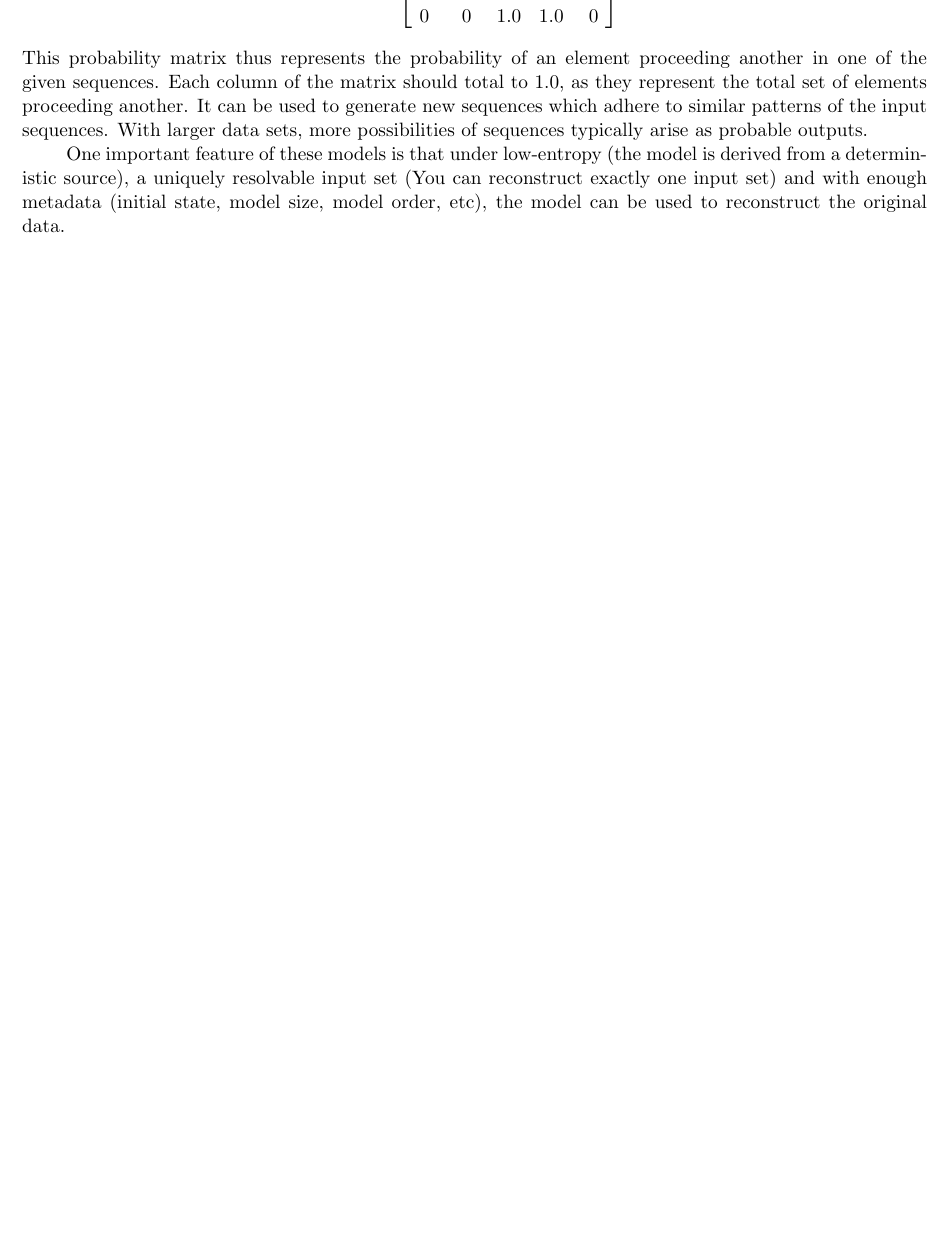
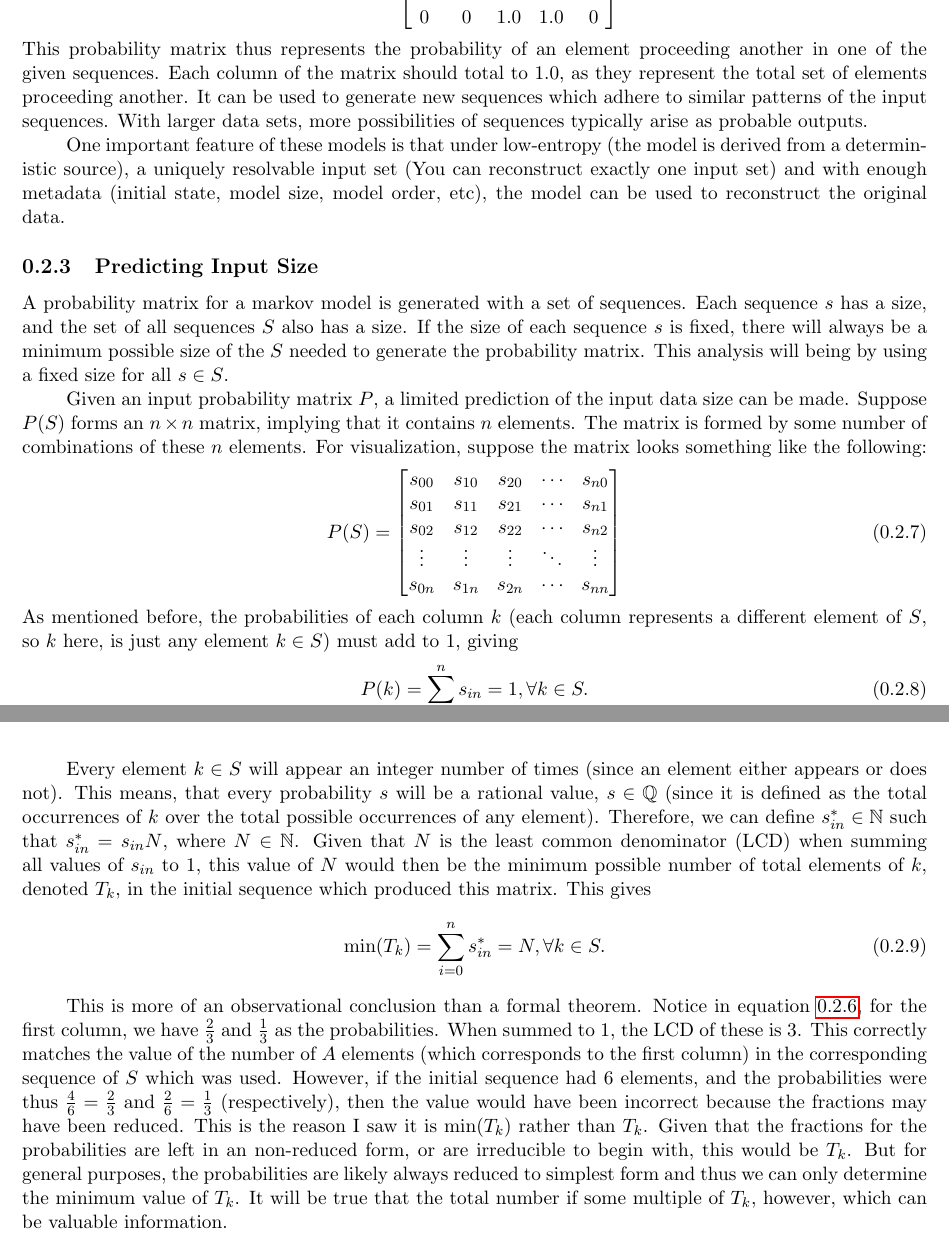
Before and after one commit to torodean/Antonius-Compendium, a LaTeX book (Volume II - Neural Nucleus/Compendium.tex, which reads Volume II - Neural Nucleus/chapters/modeling.tex): part of page 8 of 11 before the commit and two parts of pages 8 and 9 of 12 after it, the two joined at a grey line, cut so that both start at the same text, the shorter picture padded with empty space. Compiled offline with pdfLaTeX.

Commit message:
Update modeling.tex

```diff
--- a/Volume II - Neural Nucleus/chapters/modeling.tex
+++ b/Volume II - Neural Nucleus/chapters/modeling.tex
@@ -68,8 +68,40 @@ P(S) = \left[
 0 & 0.\overline{3} & 0 & 0 & 0 \\
 0.\overline{3} & 0.\overline{3} & 0 & 0 & 0\\
 0 & 0 & 1.0 & 1.0 & 0 \\
-\end{matrix}\right]
+\end{matrix}\right] \label{eqn:Example-prob-matrix-1}
 \end{align}
 This probability matrix thus represents the probability of an element proceeding another in one of the given sequences. Each column of the matrix should total to $1.0$, as they represent the total set of elements proceeding another. It can be used to generate new sequences which adhere to similar patterns of the input sequences. With larger data sets, more possibilities of sequences typically arise as probable outputs.
 
 One important feature of these models is that under low-entropy (the model is derived from a deterministic source), a uniquely resolvable input set (You can reconstruct exactly one input set) and with enough metadata (initial state, model size, model order, etc), the model can be used to reconstruct the original data.
+
+
+
+
+
+\subsection{Predicting Input Size}
+
+A probability matrix for a markov model is generated with a set of sequences. Each sequence $s$ has a size, and the set of all sequences $S$ also has a size. If the size of each sequence $s$ is fixed, there will always be a minimum possible size of the $S$ needed to generate the probability matrix. This analysis will being by using a fixed size for all $s\in S$.
+
+Given an input probability matrix $P$, a limited prediction of the input data
+size can be made. Suppose $P(S)$ forms an $n \times n$ matrix, implying that it contains $n$ elements. The matrix is formed by some number of combinations of these $n$ elements. For visualization, suppose the matrix looks something like the following:
+\begin{align}
+P(S) = \left[
+\begin{matrix}
+s_{00} & s_{10} & s_{20} & \cdots & s_{n0} \\
+s_{01} & s_{11} & s_{21} & \cdots & s_{n1} \\
+s_{02} & s_{12} & s_{22} & \cdots & s_{n2} \\
+\vdots & \vdots & \vdots & \ddots & \vdots \\
+s_{0n} & s_{1n} & s_{2n} & \cdots & s_{nn} \\
+\end{matrix}\right]
+\end{align}
+As mentioned before, the probabilities of each column $k$ (each column represents a different element of $S$, so $k$ here, is just any element $k \in S$) must add to 1, giving
+\begin{align}
+P(k) = \sum_{i=0}^{n}s_{in} = 1, \forall k \in S.
+\end{align}
+
+Every element $k\in S$ will appear an integer number of times (since an element either appears or does not). This means, that every probability $s$ will be a rational value, $s\in\mathbb{Q}$ (since it is defined as the total occurrences of $k$ over the total possible occurrences of any element). Therefore, we can define $s^*_{in}\in \mathbb{N}$ such that $s^*_{in} = s_{in}N$, where $N\in\mathbb{N}$. Given that $N$ is the least common denominator (LCD) when summing all values of $s_{in}$ to 1, this value of $N$ would then be the minimum possible number of total elements of $k$, denoted $T_k$, in the initial sequence which produced this matrix. This gives
+\begin{align}
+\min (T_k) = \sum_{i=0}^{n}s^*_{in} = N, \forall k \in S.
+\end{align}
+
+This is more of an observational conclusion than a formal theorem. Notice in equation \ref{eqn:Example-prob-matrix-1}, for the first column, we have $\frac{2}{3}$ and $\frac{1}{3}$ as the probabilities. When summed to 1, the LCD of these is 3. This correctly matches the value of the number of $A$ elements (which corresponds to the first column) in the corresponding sequence of $S$ which was used. However, if the initial sequence had 6 elements, and the probabilities were thus $\frac{4}{6} = \frac{2}{3}$ and $\frac{2}{6} = \frac{1}{3}$ (respectively), then the value would have been incorrect because the fractions may have been reduced. This is the reason I saw it is $\min (T_k)$ rather than $T_k$. Given that the fractions for the probabilities are left in an non-reduced form, or are irreducible to begin with, this would be $T_k$. But for general purposes, the probabilities are likely always reduced to simplest form and thus we can only determine the minimum value of $T_k$. It will be true that the total number if some multiple of $T_k$, however, which can be valuable information.
```
